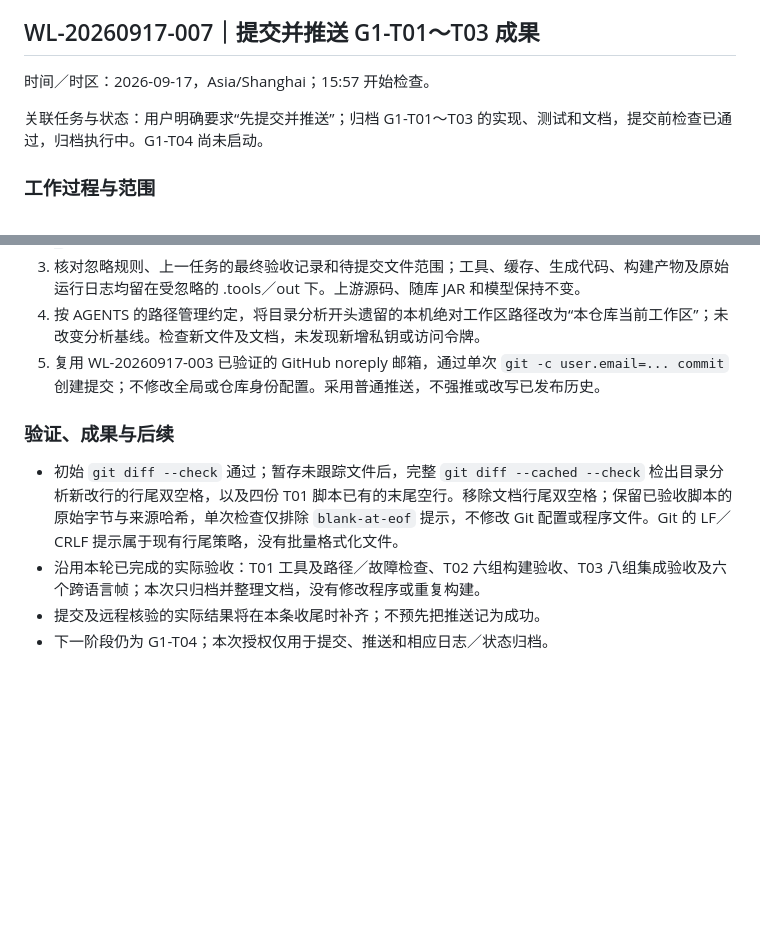
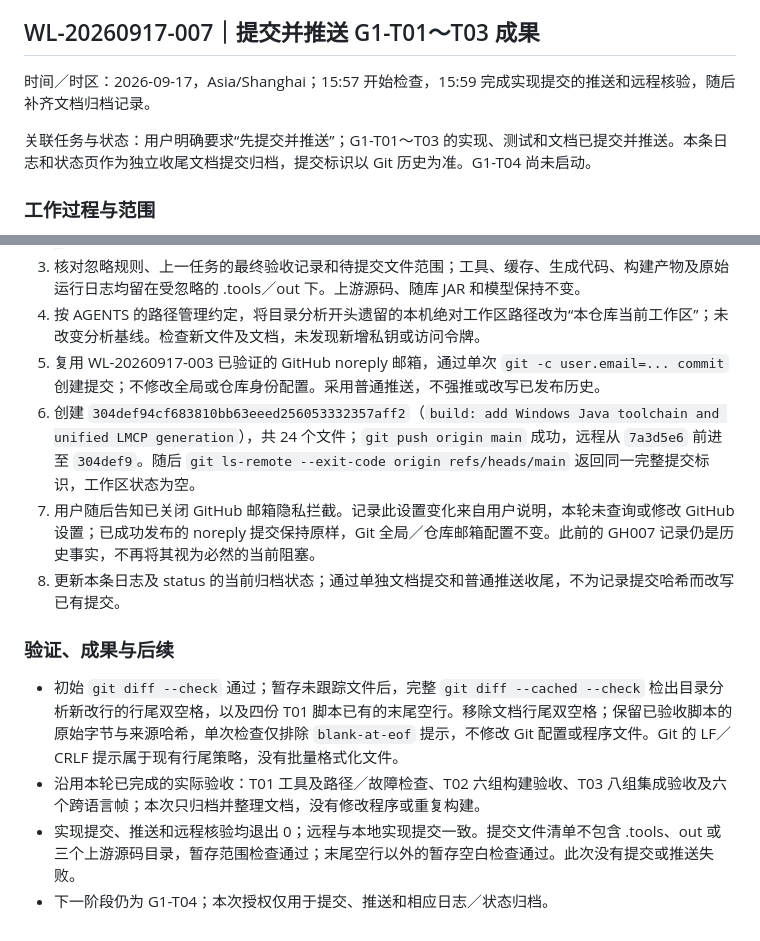
Before and after one commit to flitai/uav-autonomy, a Markdown page: worklog.md, 2 parts joined by grey strips. Rendered like a GitHub page; blank space fills up the shorter version.

Commit message:
docs: record G1 implementation push and current status

```diff
--- a/worklog.md
+++ b/worklog.md
@@ -411,9 +411,9 @@ powershell.exe -NoProfile -ExecutionPolicy Bypass -File .\tests\windows\lmcp-gen
 
 ## WL-20260917-007｜提交并推送 G1-T01～T03 成果
 
-时间／时区：2026-09-17，Asia/Shanghai；15:57 开始检查。
+时间／时区：2026-09-17，Asia/Shanghai；15:57 开始检查，15:59 完成实现提交的推送和远程核验，随后补齐文档归档记录。
 
-关联任务与状态：用户明确要求“先提交并推送”；归档 G1-T01～T03 的实现、测试和文档，提交前检查已通过，归档执行中。G1-T04 尚未启动。
+关联任务与状态：用户明确要求“先提交并推送”；G1-T01～T03 的实现、测试和文档已提交并推送。本条日志和状态页作为独立收尾文档提交归档，提交标识以 Git 历史为准。G1-T04 尚未启动。
 
 ### 工作过程与范围
 
@@ -422,10 +422,13 @@ powershell.exe -NoProfile -ExecutionPolicy Bypass -File .\tests\windows\lmcp-gen
 3. 核对忽略规则、上一任务的最终验收记录和待提交文件范围；工具、缓存、生成代码、构建产物及原始运行日志均留在受忽略的 .tools／out 下。上游源码、随库 JAR 和模型保持不变。
 4. 按 AGENTS 的路径管理约定，将目录分析开头遗留的本机绝对工作区路径改为“本仓库当前工作区”；未改变分析基线。检查新文件及文档，未发现新增私钥或访问令牌。
 5. 复用 WL-20260917-003 已验证的 GitHub noreply 邮箱，通过单次 `git -c user.email=... commit` 创建提交；不修改全局或仓库身份配置。采用普通推送，不强推或改写已发布历史。
+6. 创建 `304def94cf683810bb63eeed256053332357aff2`（`build: add Windows Java toolchain and unified LMCP generation`），共 24 个文件；`git push origin main` 成功，远程从 `7a3d5e6` 前进至 `304def9`。随后 `git ls-remote --exit-code origin refs/heads/main` 返回同一完整提交标识，工作区状态为空。
+7. 用户随后告知已关闭 GitHub 邮箱隐私拦截。记录此设置变化来自用户说明，本轮未查询或修改 GitHub 设置；已成功发布的 noreply 提交保持原样，Git 全局／仓库邮箱配置不变。此前的 GH007 记录仍是历史事实，不再将其视为必然的当前阻塞。
+8. 更新本条日志及 status 的当前归档状态；通过单独文档提交和普通推送收尾，不为记录提交哈希而改写已有提交。
 
 ### 验证、成果与后续
 
 - 初始 `git diff --check` 通过；暂存未跟踪文件后，完整 `git diff --cached --check` 检出目录分析新改行的行尾双空格，以及四份 T01 脚本已有的末尾空行。移除文档行尾双空格；保留已验收脚本的原始字节与来源哈希，单次检查仅排除 `blank-at-eof` 提示，不修改 Git 配置或程序文件。Git 的 LF／CRLF 提示属于现有行尾策略，没有批量格式化文件。
 - 沿用本轮已完成的实际验收：T01 工具及路径／故障检查、T02 六组构建验收、T03 八组集成验收及六个跨语言帧；本次只归档并整理文档，没有修改程序或重复构建。
-- 提交及远程核验的实际结果将在本条收尾时补齐；不预先把推送记为成功。
+- 实现提交、推送和远程核验均退出 0；远程与本地实现提交一致。提交文件清单不包含 .tools、out 或三个上游源码目录，暂存范围检查通过；末尾空行以外的暂存空白检查通过。此次没有提交或推送失败。
 - 下一阶段仍为 G1-T04；本次授权仅用于提交、推送和相应日志／状态归档。
```
Also changed, not shown: docs/status.md (+2 -2 lines).
